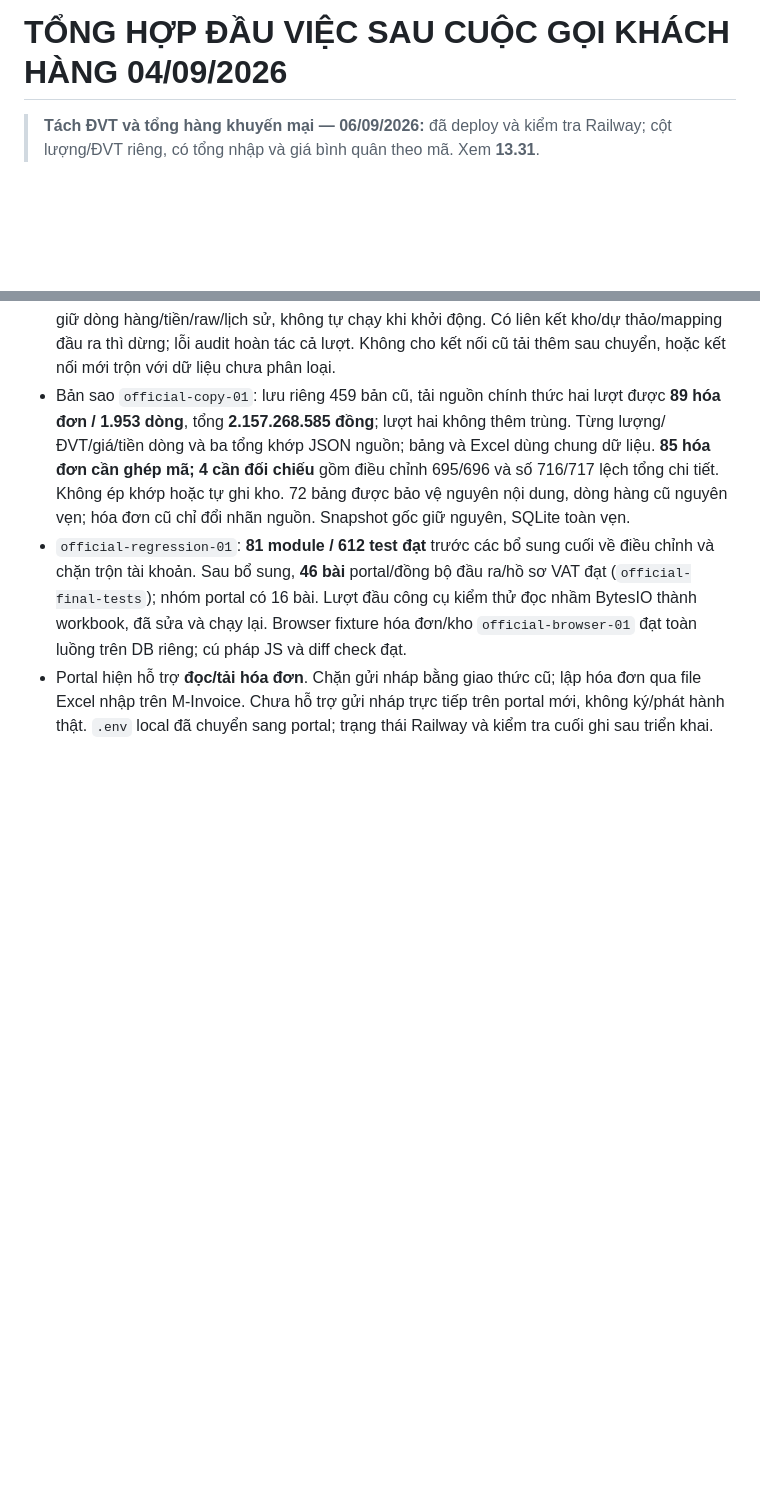
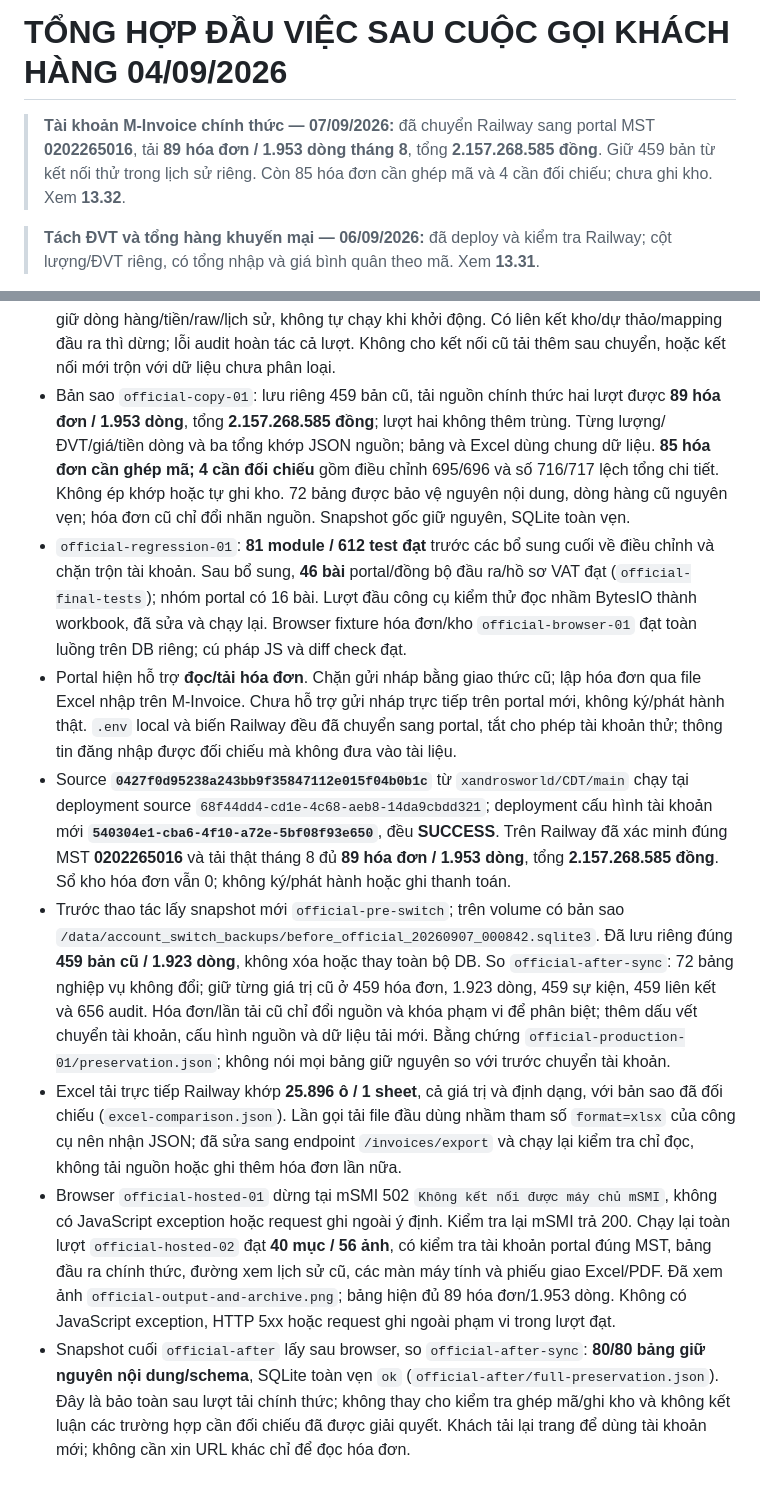
Before and after one commit to xandrosworld/CDT, a Markdown page: README-new-2.md, 2 parts joined by grey strips. Rendered like a GitHub page; blank space fills up the shorter version.

Commit message:
Record official M-Invoice account deployment and reconciliation evidence

```diff
--- a/README-new-2.md
+++ b/README-new-2.md
@@ -1,4 +1,9 @@
 # TỔNG HỢP ĐẦU VIỆC SAU CUỘC GỌI KHÁCH HÀNG 04/09/2026
+
+> **Tài khoản M-Invoice chính thức — 07/09/2026:** đã chuyển Railway sang
+> portal MST **0202265016**, tải **89 hóa đơn / 1.953 dòng tháng 8**, tổng
+> **2.157.268.585 đồng**. Giữ 459 bản từ kết nối thử trong lịch sử riêng.
+> Còn 85 hóa đơn cần ghép mã và 4 cần đối chiếu; chưa ghi kho. Xem **13.32**.
 
 > **Tách ĐVT và tổng hàng khuyến mại — 06/09/2026:** đã deploy và kiểm tra Railway; cột lượng/ĐVT riêng, có tổng nhập và giá bình quân theo mã. Xem **13.31**.
 
@@ -1101,4 +1106,9 @@ Chín hóa đơn bị lọc ra ngoài tháng 8 trong DB local:
 - Snapshot `official-before`: **459 hóa đơn đầu ra / 1.923 dòng** từ kết nối thử cũ; kho hóa đơn và dự thảo cục bộ 0. Hàm lưu trữ riêng yêu cầu fingerprint từng hóa đơn và xác minh host cũ; giữ dòng hàng/tiền/raw/lịch sử, không tự chạy khi khởi động. Có liên kết kho/dự thảo/mapping đầu ra thì dừng; lỗi audit hoàn tác cả lượt. Không cho kết nối cũ tải thêm sau chuyển, hoặc kết nối mới trộn với dữ liệu chưa phân loại.
 - Bản sao `official-copy-01`: lưu riêng 459 bản cũ, tải nguồn chính thức hai lượt được **89 hóa đơn / 1.953 dòng**, tổng **2.157.268.585 đồng**; lượt hai không thêm trùng. Từng lượng/ĐVT/giá/tiền dòng và ba tổng khớp JSON nguồn; bảng và Excel dùng chung dữ liệu. **85 hóa đơn cần ghép mã; 4 cần đối chiếu** gồm điều chỉnh 695/696 và số 716/717 lệch tổng chi tiết. Không ép khớp hoặc tự ghi kho. 72 bảng được bảo vệ nguyên nội dung, dòng hàng cũ nguyên vẹn; hóa đơn cũ chỉ đổi nhãn nguồn. Snapshot gốc giữ nguyên, SQLite toàn vẹn.
 - `official-regression-01`: **81 module / 612 test đạt** trước các bổ sung cuối về điều chỉnh và chặn trộn tài khoản. Sau bổ sung, **46 bài** portal/đồng bộ đầu ra/hồ sơ VAT đạt (`official-final-tests`); nhóm portal có 16 bài. Lượt đầu công cụ kiểm thử đọc nhầm BytesIO thành workbook, đã sửa và chạy lại. Browser fixture hóa đơn/kho `official-browser-01` đạt toàn luồng trên DB riêng; cú pháp JS và diff check đạt.
-- Portal hiện hỗ trợ **đọc/tải hóa đơn**. Chặn gửi nháp bằng giao thức cũ; lập hóa đơn qua file Excel nhập trên M-Invoice. Chưa hỗ trợ gửi nháp trực tiếp trên portal mới, không ký/phát hành thật. `.env` local đã chuyển sang portal; trạng thái Railway và kiểm tra cuối ghi sau triển khai.
+- Portal hiện hỗ trợ **đọc/tải hóa đơn**. Chặn gửi nháp bằng giao thức cũ; lập hóa đơn qua file Excel nhập trên M-Invoice. Chưa hỗ trợ gửi nháp trực tiếp trên portal mới, không ký/phát hành thật. `.env` local và biến Railway đều đã chuyển sang portal, tắt cho phép tài khoản thử; thông tin đăng nhập được đối chiếu mà không đưa vào tài liệu.
+- Source **`0427f0d95238a243bb9f35847112e015f04b0b1c`** từ `xandrosworld/CDT/main` chạy tại deployment source `68f44dd4-cd1e-4c68-aeb8-14da9cbdd321`; deployment cấu hình tài khoản mới **`540304e1-cba6-4f10-a72e-5bf08f93e650`**, đều **SUCCESS**. Trên Railway đã xác minh đúng MST **0202265016** và tải thật tháng 8 đủ **89 hóa đơn / 1.953 dòng**, tổng **2.157.268.585 đồng**. Sổ kho hóa đơn vẫn 0; không ký/phát hành hoặc ghi thanh toán.
+- Trước thao tác lấy snapshot mới `official-pre-switch`; trên volume có bản sao `/data/account_switch_backups/before_official_20260907_000842.sqlite3`. Đã lưu riêng đúng **459 bản cũ / 1.923 dòng**, không xóa hoặc thay toàn bộ DB. So `official-after-sync`: 72 bảng nghiệp vụ không đổi; giữ từng giá trị cũ ở 459 hóa đơn, 1.923 dòng, 459 sự kiện, 459 liên kết và 656 audit. Hóa đơn/lần tải cũ chỉ đổi nguồn và khóa phạm vi để phân biệt; thêm dấu vết chuyển tài khoản, cấu hình nguồn và dữ liệu tải mới. Bằng chứng `official-production-01/preservation.json`; không nói mọi bảng giữ nguyên so với trước chuyển tài khoản.
+- Excel tải trực tiếp Railway khớp **25.896 ô / 1 sheet**, cả giá trị và định dạng, với bản sao đã đối chiếu (`excel-comparison.json`). Lần gọi tải file đầu dùng nhầm tham số `format=xlsx` của công cụ nên nhận JSON; đã sửa sang endpoint `/invoices/export` và chạy lại kiểm tra chỉ đọc, không tải nguồn hoặc ghi thêm hóa đơn lần nữa.
+- Browser `official-hosted-01` dừng tại mSMI 502 `Không kết nối được máy chủ mSMI`, không có JavaScript exception hoặc request ghi ngoài ý định. Kiểm tra lại mSMI trả 200. Chạy lại toàn lượt `official-hosted-02` đạt **40 mục / 56 ảnh**, có kiểm tra tài khoản portal đúng MST, bảng đầu ra chính thức, đường xem lịch sử cũ, các màn máy tính và phiếu giao Excel/PDF. Đã xem ảnh `official-output-and-archive.png`; bảng hiện đủ 89 hóa đơn/1.953 dòng. Không có JavaScript exception, HTTP 5xx hoặc request ghi ngoài phạm vi trong lượt đạt.
+- Snapshot cuối `official-after` lấy sau browser, so `official-after-sync`: **80/80 bảng giữ nguyên nội dung/schema**, SQLite toàn vẹn `ok` (`official-after/full-preservation.json`). Đây là bảo toàn sau lượt tải chính thức; không thay cho kiểm tra ghép mã/ghi kho và không kết luận các trường hợp cần đối chiếu đã được giải quyết. Khách tải lại trang để dùng tài khoản mới; không cần xin URL khác chỉ để đọc hóa đơn.
```
